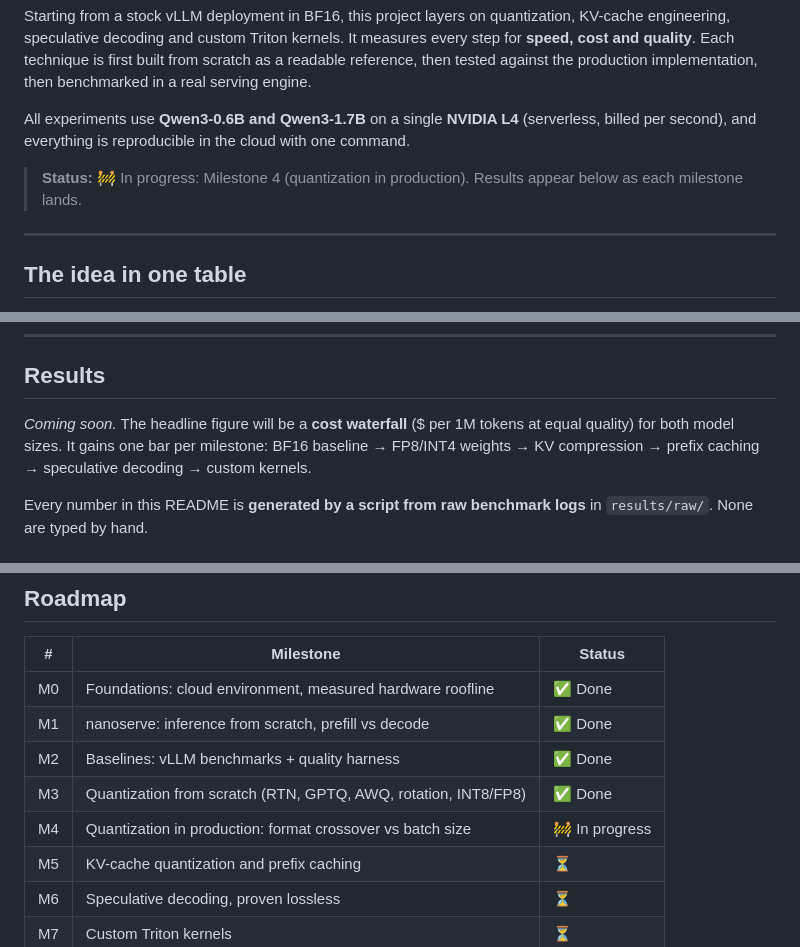
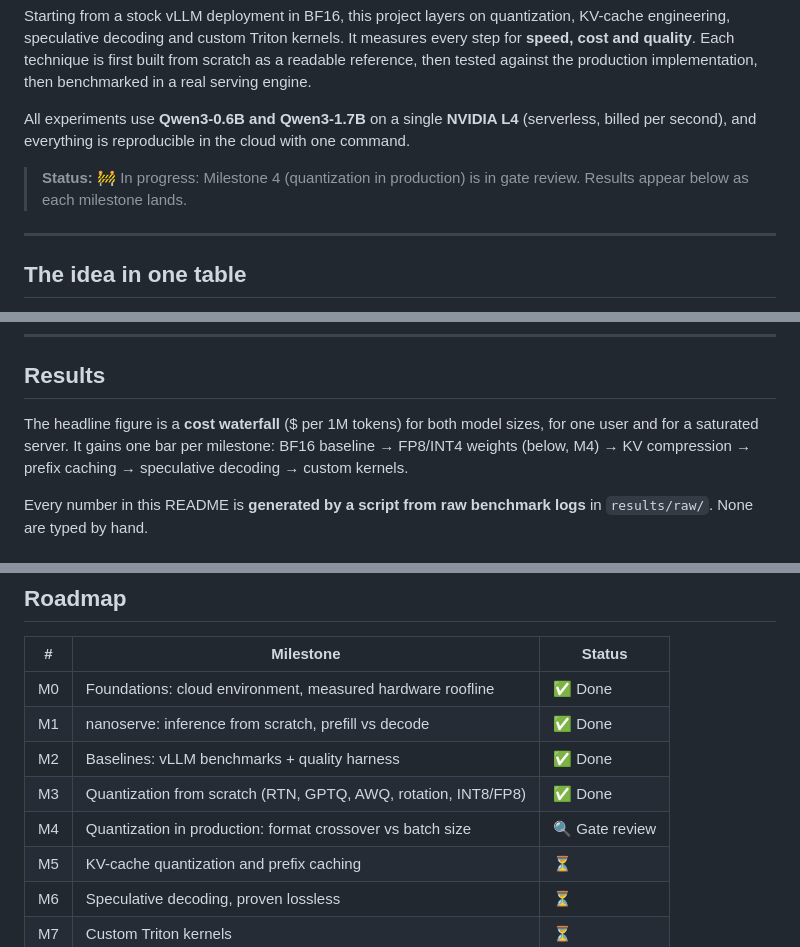
Before and after one commit to ish-codes-magic/bytes-per-token, a Markdown page: README.md, 3 parts joined by grey strips. GitHub-like rendering.

```diff
--- a/README.md
+++ b/README.md
@@ -10,7 +10,8 @@ implementation, then benchmarked in a real serving engine.
 All experiments use **Qwen3-0.6B and Qwen3-1.7B** on a single **NVIDIA L4** (serverless, billed per second), and
 everything is reproducible in the cloud with one command.
 
-> **Status:** 🚧 In progress: Milestone 4 (quantization in production). Results appear below as each milestone lands.
+> **Status:** 🚧 In progress: Milestone 4 (quantization in production) is in gate review. Results appear below as
+> each milestone lands.
 
 ---
 
@@ -30,9 +31,9 @@ If a result can't be explained through these levers plus roofline analysis, it i
 
 ## Results
 
-*Coming soon.* The headline figure will be a **cost waterfall** ($ per 1M tokens at equal quality) for both model
-sizes. It gains one bar per milestone: BF16 baseline → FP8/INT4 weights → KV compression → prefix caching →
-speculative decoding → custom kernels.
+The headline figure is a **cost waterfall** ($ per 1M tokens) for both model sizes, for one user and for a
+saturated server. It gains one bar per milestone: BF16 baseline → FP8/INT4 weights (below, M4) → KV compression →
+prefix caching → speculative decoding → custom kernels.
 
 Every number in this README is **generated by a script from raw benchmark logs** in `results/raw/`.
 None are typed by hand.
@@ -166,7 +219,7 @@ Two sizes from one family show **how each gain changes with model size**.
 | M1 | nanoserve: inference from scratch, prefill vs decode | ✅ Done |
 | M2 | Baselines: vLLM benchmarks + quality harness | ✅ Done |
 | M3 | Quantization from scratch (RTN, GPTQ, AWQ, rotation, INT8/FP8) | ✅ Done |
-| M4 | Quantization in production: format crossover vs batch size | 🚧 In progress |
+| M4 | Quantization in production: format crossover vs batch size | 🔍 Gate review |
 | M5 | KV-cache quantization and prefix caching | ⏳ |
 | M6 | Speculative decoding, proven lossless | ⏳ |
 | M7 | Custom Triton kernels | ⏳ |
```
Also changed, not shown: other parts of README.md (+52 -0 lines).
